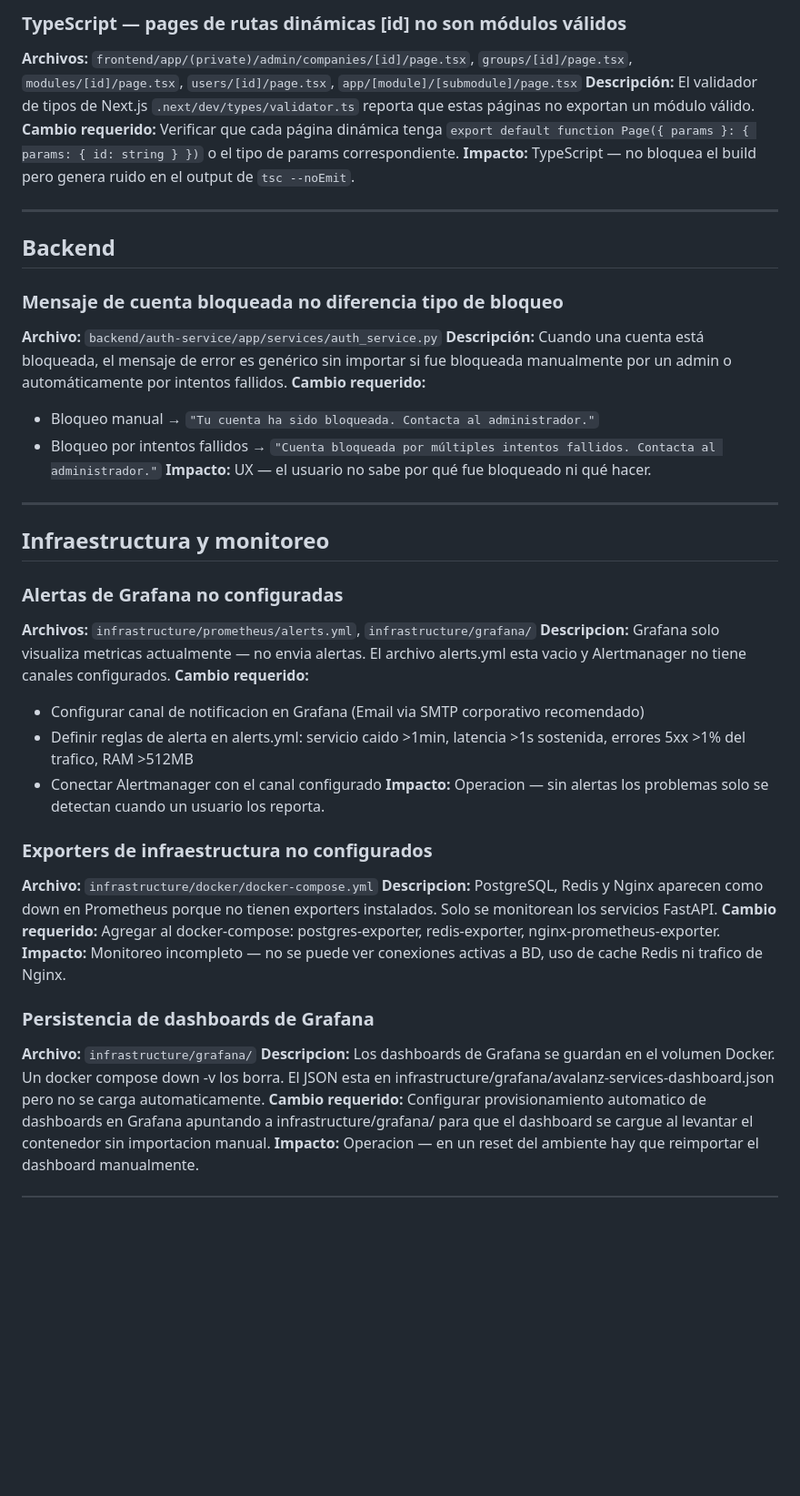
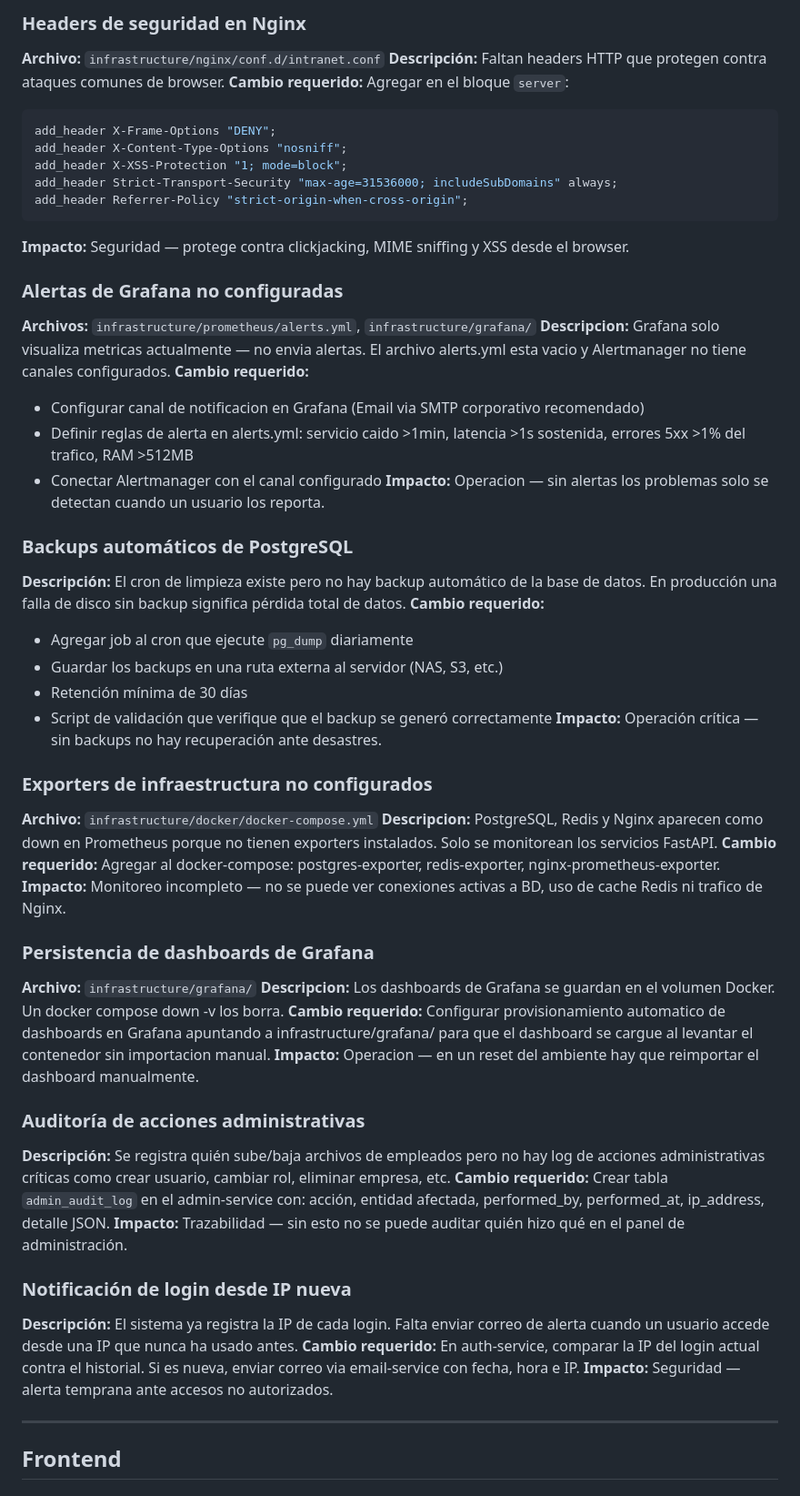
Before and after one commit to Abyblackmouth/intranet-avalanz, a Markdown page: docs/architecture/tech-debt.md, the part around one of its changes. Shown at 91% size. Drawn GitHub-style; blank space fills up the shorter version.

Commit message:
docs: update all guides with upload-service, user-reports and security checklist

````diff
--- a/docs/architecture/tech-debt.md
+++ b/docs/architecture/tech-debt.md
@@ -112,24 +86,15 @@ El puerto `9001` de la consola de MinIO no debe estar expuesto en producción. C
-### TypeScript — pages de rutas dinámicas [id] no son módulos válidos
-**Archivos:** `frontend/app/(private)/admin/companies/[id]/page.tsx`, `groups/[id]/page.tsx`, `modules/[id]/page.tsx`, `users/[id]/page.tsx`, `app/[module]/[submodule]/page.tsx`
-**Descripción:** El validador de tipos de Next.js `.next/dev/types/validator.ts` reporta que estas páginas no exportan un módulo válido.
-**Cambio requerido:** Verificar que cada página dinámica tenga `export default function Page({ params }: { params: { id: string } })` o el tipo de params correspondiente.
-**Impacto:** TypeScript — no bloquea el build pero genera ruido en el output de `tsc --noEmit`.
-
----
-
-## Backend
-
-### Mensaje de cuenta bloqueada no diferencia tipo de bloqueo
-**Archivo:** `backend/auth-service/app/services/auth_service.py`
-**Descripción:** Cuando una cuenta está bloqueada, el mensaje de error es genérico sin importar si fue bloqueada manualmente por un admin o automáticamente por intentos fallidos.
-**Cambio requerido:**
-- Bloqueo manual → `"Tu cuenta ha sido bloqueada. Contacta al administrador."`
-- Bloqueo por intentos fallidos → `"Cuenta bloqueada por múltiples intentos fallidos. Contacta al administrador."`
-**Impacto:** UX — el usuario no sabe por qué fue bloqueado ni qué hacer.
-
----
-
-## Infraestructura y monitoreo
+### Headers de seguridad en Nginx
+**Archivo:** `infrastructure/nginx/conf.d/intranet.conf`
+**Descripción:** Faltan headers HTTP que protegen contra ataques comunes de browser.
+**Cambio requerido:** Agregar en el bloque `server`:
+```nginx
+add_header X-Frame-Options "DENY";
+add_header X-Content-Type-Options "nosniff";
+add_header X-XSS-Protection "1; mode=block";
+add_header Strict-Transport-Security "max-age=31536000; includeSubDomains" always;
+add_header Referrer-Policy "strict-origin-when-cross-origin";
+```
+**Impacto:** Seguridad — protege contra clickjacking, MIME sniffing y XSS desde el browser.
 
 ### Alertas de Grafana no configuradas
 **Archivos:** `infrastructure/prometheus/alerts.yml`, `infrastructure/grafana/`
@@ -140,6 +105,15 @@ El puerto `9001` de la consola de MinIO no debe estar expuesto en producción. C
 - Conectar Alertmanager con el canal configurado
 **Impacto:** Operacion — sin alertas los problemas solo se detectan cuando un usuario los reporta.
 
+### Backups automáticos de PostgreSQL
+**Descripción:** El cron de limpieza existe pero no hay backup automático de la base de datos. En producción una falla de disco sin backup significa pérdida total de datos.
+**Cambio requerido:**
+- Agregar job al cron que ejecute `pg_dump` diariamente
+- Guardar los backups en una ruta externa al servidor (NAS, S3, etc.)
+- Retención mínima de 30 días
+- Script de validación que verifique que el backup se generó correctamente
+**Impacto:** Operación crítica — sin backups no hay recuperación ante desastres.
+
 ### Exporters de infraestructura no configurados
 **Archivo:** `infrastructure/docker/docker-compose.yml`
 **Descripcion:** PostgreSQL, Redis y Nginx aparecen como down en Prometheus porque no tienen exporters instalados. Solo se monitorean los servicios FastAPI.
@@ -148,6 +122,21 @@ El puerto `9001` de la consola de MinIO no debe estar expuesto en producción. C
 
 ### Persistencia de dashboards de Grafana
 **Archivo:** `infrastructure/grafana/`
-**Descripcion:** Los dashboards de Grafana se guardan en el volumen Docker. Un docker compose down -v los borra. El JSON esta en infrastructure/grafana/avalanz-services-dashboard.json pero no se carga automaticamente.
+**Descripcion:** Los dashboards de Grafana se guardan en el volumen Docker. Un docker compose down -v los borra.
 **Cambio requerido:** Configurar provisionamiento automatico de dashboards en Grafana apuntando a infrastructure/grafana/ para que el dashboard se cargue al levantar el contenedor sin importacion manual.
 **Impacto:** Operacion — en un reset del ambiente hay que reimportar el dashboard manualmente.
+
+### Auditoría de acciones administrativas
+**Descripción:** Se registra quién sube/baja archivos de empleados pero no hay log de acciones administrativas críticas como crear usuario, cambiar rol, eliminar empresa, etc.
+**Cambio requerido:** Crear tabla `admin_audit_log` en el admin-service con: acción, entidad afectada, performed_by, performed_at, ip_address, detalle JSON.
+**Impacto:** Trazabilidad — sin esto no se puede auditar quién hizo qué en el panel de administración.
+
+### Notificación de login desde IP nueva
+**Descripción:** El sistema ya registra la IP de cada login. Falta enviar correo de alerta cuando un usuario accede desde una IP que nunca ha usado antes.
+**Cambio requerido:** En auth-service, comparar la IP del login actual contra el historial. Si es nueva, enviar correo via email-service con fecha, hora e IP.
+**Impacto:** Seguridad — alerta temprana ante accesos no autorizados.
+
+---
+
+## Frontend
+
````
Also changed, not shown: other parts of docs/architecture/tech-debt.md (+69 -42 lines).
